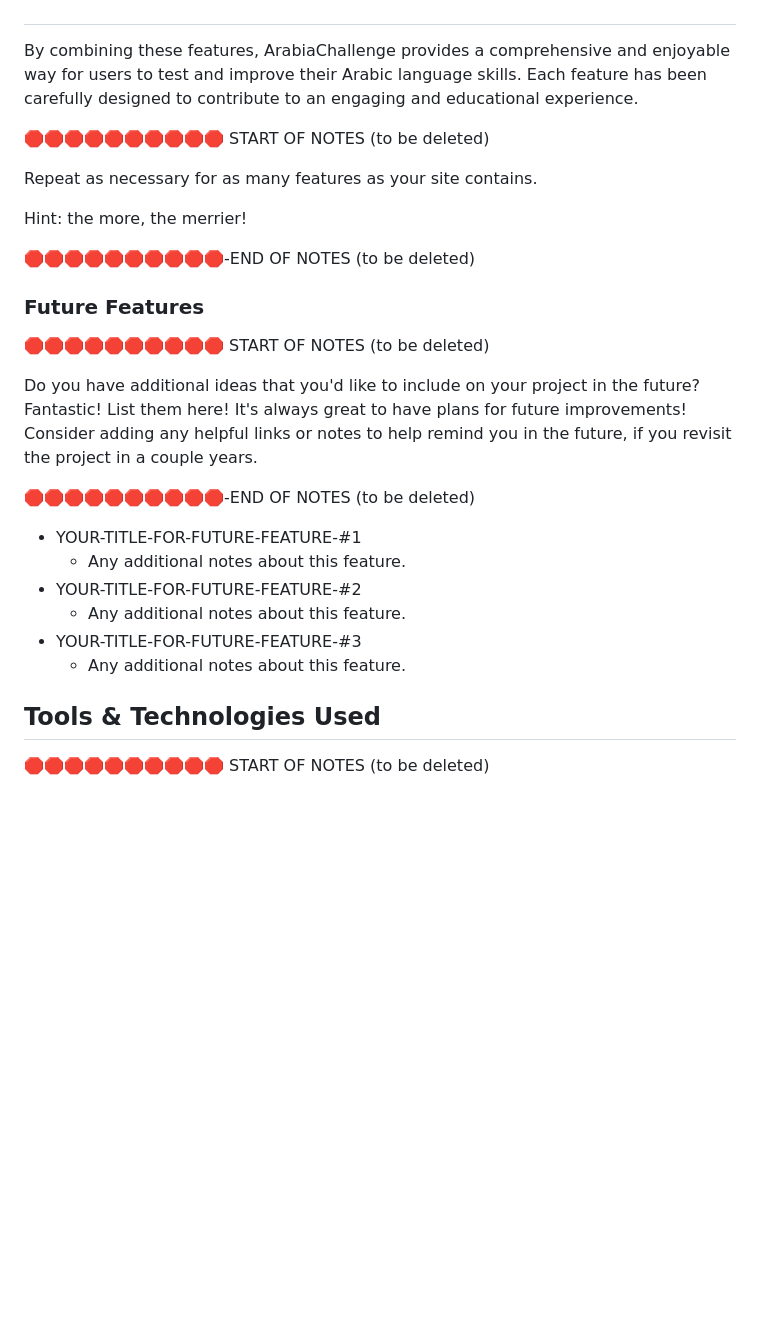
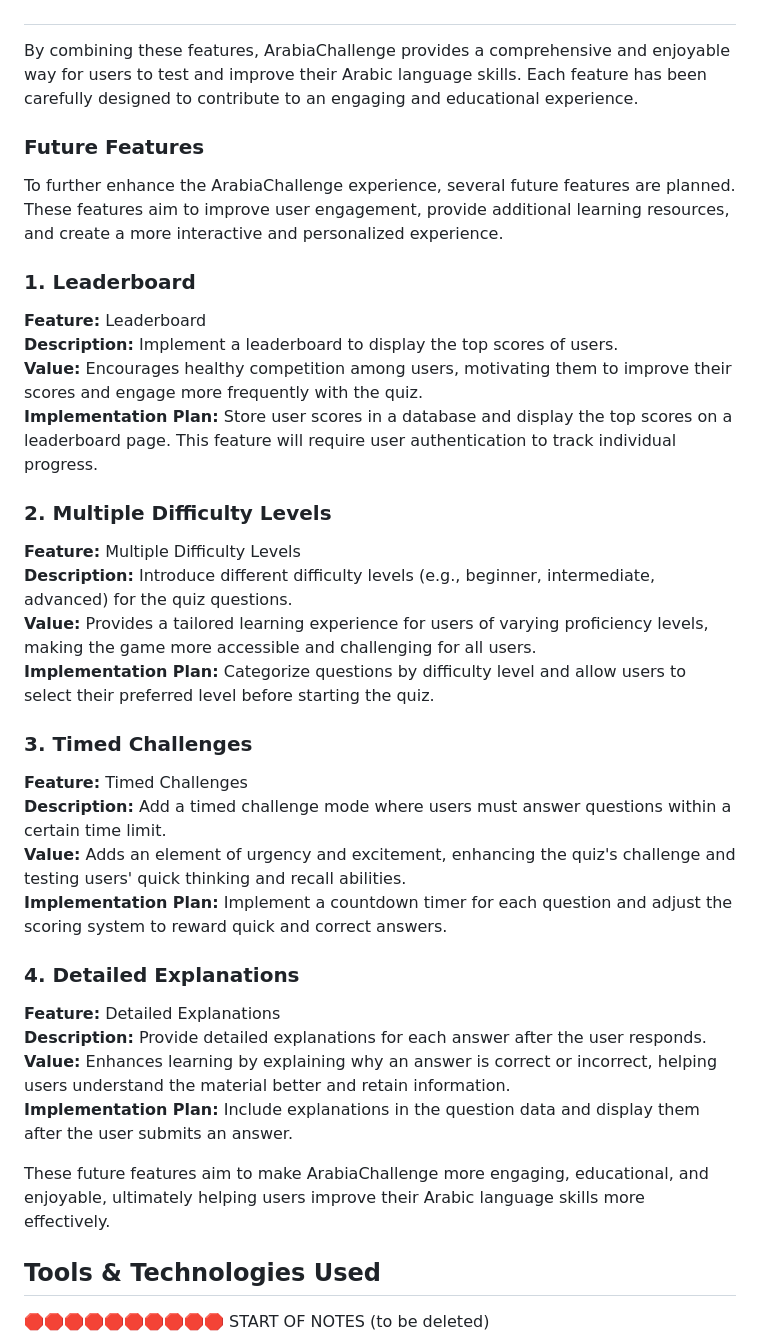
Before and after one commit to ibra8080/ArabiaChallenge, a Markdown page: README.md, the part around the change. Rendered like a GitHub page; blank space fills up the shorter version.

Commit message:
Update Readme.md with Future Features

```diff
--- a/README.md
+++ b/README.md
@@ -135,31 +135,39 @@ ArabiaChallenge offers a variety of features designed to enhance the user's lear
 By combining these features, ArabiaChallenge provides a comprehensive and enjoyable way for users to test and improve their Arabic language skills. Each feature has been carefully designed to contribute to an engaging and educational experience.
 
 
-🛑🛑🛑🛑🛑🛑🛑🛑🛑🛑 START OF NOTES (to be deleted)
-
-Repeat as necessary for as many features as your site contains.
-
-Hint: the more, the merrier!
-
-🛑🛑🛑🛑🛑🛑🛑🛑🛑🛑-END OF NOTES (to be deleted)
-
 ### Future Features
 
-🛑🛑🛑🛑🛑🛑🛑🛑🛑🛑 START OF NOTES (to be deleted)
+To further enhance the ArabiaChallenge experience, several future features are planned. These features aim to improve user engagement, provide additional learning resources, and create a more interactive and personalized experience.
 
-Do you have additional ideas that you'd like to include on your project in the future?
-Fantastic! List them here!
-It's always great to have plans for future improvements!
-Consider adding any helpful links or notes to help remind you in the future, if you revisit the project in a couple years.
+### 1. Leaderboard
 
-🛑🛑🛑🛑🛑🛑🛑🛑🛑🛑-END OF NOTES (to be deleted)
+**Feature:** Leaderboard
+**Description:** Implement a leaderboard to display the top scores of users.
+**Value:** Encourages healthy competition among users, motivating them to improve their scores and engage more frequently with the quiz.
+**Implementation Plan:** Store user scores in a database and display the top scores on a leaderboard page. This feature will require user authentication to track individual progress.
 
-- YOUR-TITLE-FOR-FUTURE-FEATURE-#1
-    - Any additional notes about this feature.
-- YOUR-TITLE-FOR-FUTURE-FEATURE-#2
-    - Any additional notes about this feature.
-- YOUR-TITLE-FOR-FUTURE-FEATURE-#3
-    - Any additional notes about this feature.
+### 2. Multiple Difficulty Levels
+
+**Feature:** Multiple Difficulty Levels
+**Description:** Introduce different difficulty levels (e.g., beginner, intermediate, advanced) for the quiz questions.
+**Value:** Provides a tailored learning experience for users of varying proficiency levels, making the game more accessible and challenging for all users.
+**Implementation Plan:** Categorize questions by difficulty level and allow users to select their preferred level before starting the quiz.
+
+### 3. Timed Challenges
+
+**Feature:** Timed Challenges
+**Description:** Add a timed challenge mode where users must answer questions within a certain time limit.
+**Value:** Adds an element of urgency and excitement, enhancing the quiz's challenge and testing users' quick thinking and recall abilities.
+**Implementation Plan:** Implement a countdown timer for each question and adjust the scoring system to reward quick and correct answers.
+
+### 4. Detailed Explanations
+
+**Feature:** Detailed Explanations
+**Description:** Provide detailed explanations for each answer after the user responds.
+**Value:** Enhances learning by explaining why an answer is correct or incorrect, helping users understand the material better and retain information.
+**Implementation Plan:** Include explanations in the question data and display them after the user submits an answer.
+
+These future features aim to make ArabiaChallenge more engaging, educational, and enjoyable, ultimately helping users improve their Arabic language skills more effectively.
 
 ## Tools & Technologies Used
 
```
